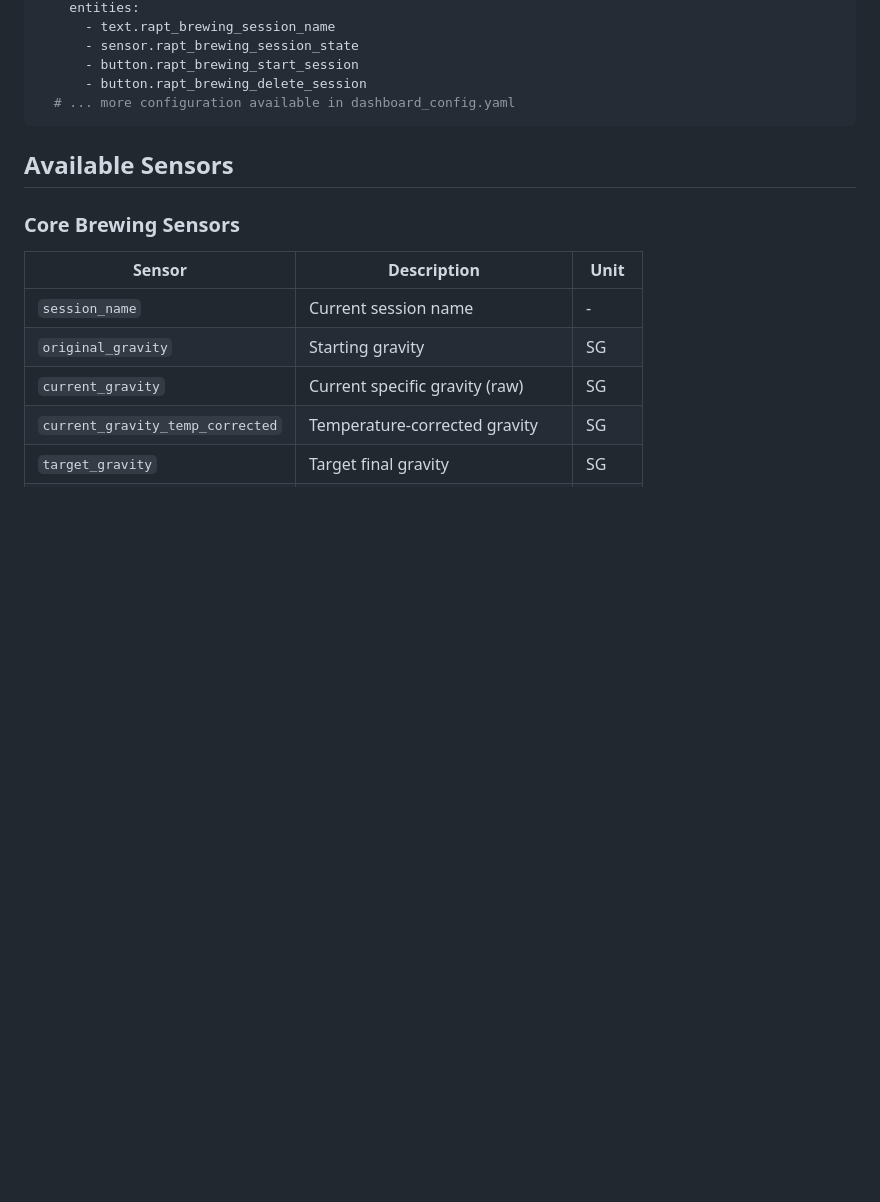
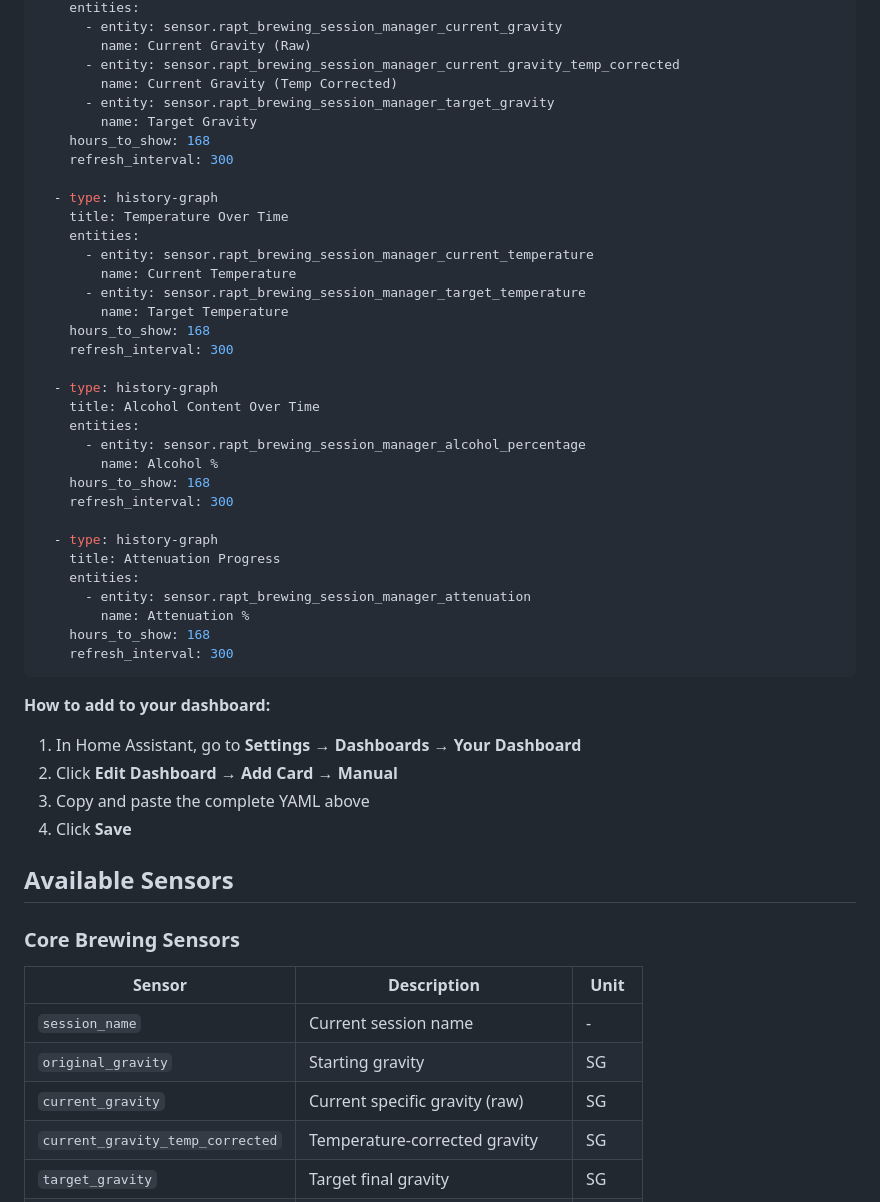
Before and after one commit to sbaird123/rapt-brewing-hacs, a Markdown page: README.md, the part around one of its changes. Rendered like a GitHub page; blank space fills up the shorter version.

````diff
--- a/README.md
+++ b/README.md
@@ -128,10 +203,45 @@ cards:
     entities:
-      - text.rapt_brewing_session_name
-      - sensor.rapt_brewing_session_state
-      - button.rapt_brewing_start_session
-      - button.rapt_brewing_delete_session
-  # ... more configuration available in dashboard_config.yaml
+      - entity: sensor.rapt_brewing_session_manager_current_gravity
+        name: Current Gravity (Raw)
+      - entity: sensor.rapt_brewing_session_manager_current_gravity_temp_corrected
+        name: Current Gravity (Temp Corrected)
+      - entity: sensor.rapt_brewing_session_manager_target_gravity
+        name: Target Gravity
+    hours_to_show: 168
+    refresh_interval: 300
+
+  - type: history-graph
+    title: Temperature Over Time
+    entities:
+      - entity: sensor.rapt_brewing_session_manager_current_temperature
+        name: Current Temperature
+      - entity: sensor.rapt_brewing_session_manager_target_temperature
+        name: Target Temperature
+    hours_to_show: 168
+    refresh_interval: 300
+
+  - type: history-graph
+    title: Alcohol Content Over Time
+    entities:
+      - entity: sensor.rapt_brewing_session_manager_alcohol_percentage
+        name: Alcohol %
+    hours_to_show: 168
+    refresh_interval: 300
+
+  - type: history-graph
+    title: Attenuation Progress
+    entities:
+      - entity: sensor.rapt_brewing_session_manager_attenuation
+        name: Attenuation %
+    hours_to_show: 168
+    refresh_interval: 300
 ```
+
+**How to add to your dashboard:**
+1. In Home Assistant, go to **Settings** → **Dashboards** → **Your Dashboard**
+2. Click **Edit Dashboard** → **Add Card** → **Manual**
+3. Copy and paste the complete YAML above
+4. Click **Save**
 
 ## Available Sensors
 
````
Also changed, not shown: other parts of README.md (+80 -5 lines).
